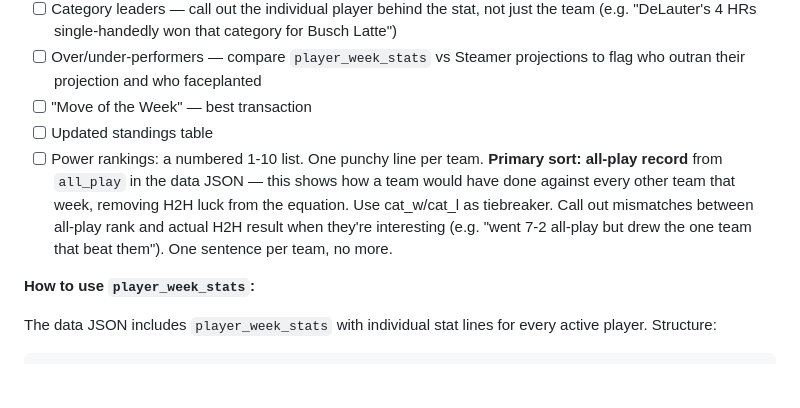
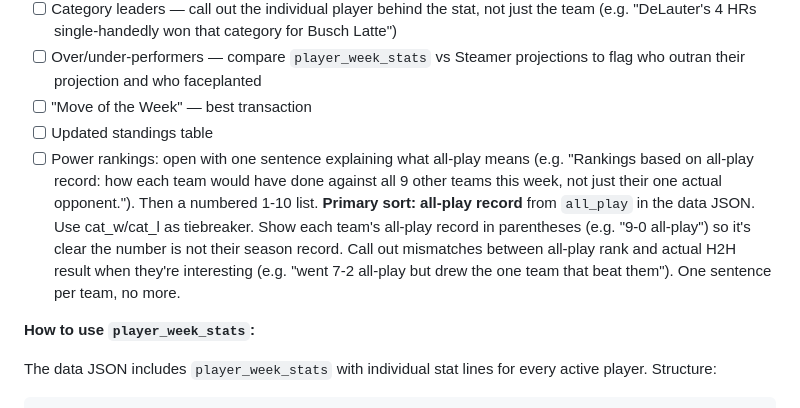
Before and after one commit to IsoscelesKr4mer/issyfantasybaseball2026, a Markdown page: CLAUDE.md, the part around the change. GitHub-like rendering; blank space fills up the shorter version.

Commit message:
docs: power rankings must explain all-play before the list
Co-Authored-By: Claude Sonnet 4.6 <noreply@anthropic.com>

```diff
--- a/CLAUDE.md
+++ b/CLAUDE.md
@@ -380,7 +380,7 @@ See the **Monte Carlo Simulation Layer** section above for exactly how to transl
 - [ ] Over/under-performers — compare `player_week_stats` vs Steamer projections to flag who outran their projection and who faceplanted
 - [ ] "Move of the Week" — best transaction
 - [ ] Updated standings table
-- [ ] Power rankings: a numbered 1-10 list. One punchy line per team. **Primary sort: all-play record** from `all_play` in the data JSON — this shows how a team would have done against every other team that week, removing H2H luck from the equation. Use cat_w/cat_l as tiebreaker. Call out mismatches between all-play rank and actual H2H result when they're interesting (e.g. "went 7-2 all-play but drew the one team that beat them"). One sentence per team, no more.
+- [ ] Power rankings: open with one sentence explaining what all-play means (e.g. "Rankings based on all-play record: how each team would have done against all 9 other teams this week, not just their one actual opponent."). Then a numbered 1-10 list. **Primary sort: all-play record** from `all_play` in the data JSON. Use cat_w/cat_l as tiebreaker. Show each team's all-play record in parentheses (e.g. "9-0 all-play") so it's clear the number is not their season record. Call out mismatches between all-play rank and actual H2H result when they're interesting (e.g. "went 7-2 all-play but drew the one team that beat them"). One sentence per team, no more.
 
 **How to use `player_week_stats`:**
 
```
